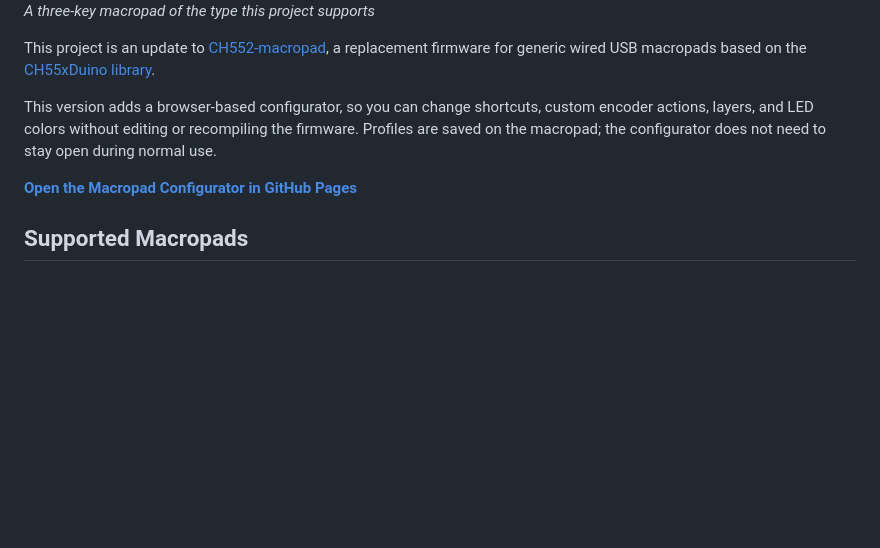
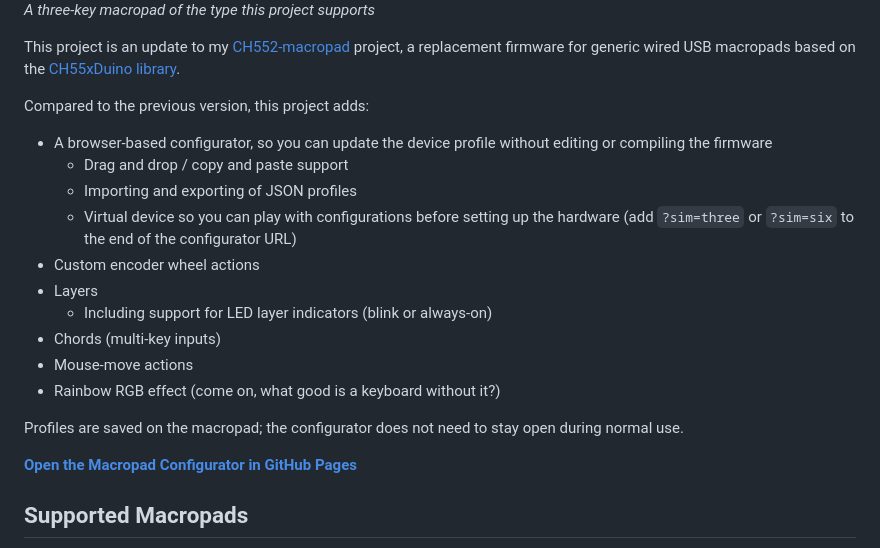
Before and after one commit to perkinsb1024/CH552-Macropad-v2, a Markdown page: README.md, the part around one of its changes. GitHub-like rendering; blank space fills up the shorter version.

```diff
--- a/README.md
+++ b/README.md
@@ -11,9 +11,21 @@
 
 _A three-key macropad of the type this project supports_
 
-This project is an update to [CH552-macropad](https://github.com/perkinsb1024/CH552-macropad), a replacement firmware for generic wired USB macropads based on the [CH55xDuino library](https://github.com/DeqingSun/ch55xduino/).
+This project is an update to my [CH552-macropad](https://github.com/perkinsb1024/CH552-macropad) project, a replacement firmware for generic wired USB macropads based on the [CH55xDuino library](https://github.com/DeqingSun/ch55xduino/).
 
-This version adds a browser-based configurator, so you can change shortcuts, custom encoder actions, layers, and LED colors without editing or recompiling the firmware. Profiles are saved on the macropad; the configurator does not need to stay open during normal use.
+Compared to the previous version, this project adds:
+- A browser-based configurator, so you can update the device profile without editing or compiling the firmware
+  - Drag and drop / copy and paste support
+  - Importing and exporting of JSON profiles
+  - Virtual device so you can play with configurations before setting up the hardware (add `?sim=three` or `?sim=six` to the end of the configurator URL)
+- Custom encoder wheel actions
+- Layers
+   - Including support for LED layer indicators (blink or always-on)
+- Chords (multi-key inputs)
+- Mouse-move actions
+- Rainbow RGB effect (come on, what good is a keyboard without it?)
+
+Profiles are saved on the macropad; the configurator does not need to stay open during normal use.
 
 **[Open the Macropad Configurator in GitHub Pages](https://perkinsb1024.github.io/CH552-Macropad-v2/)**
 
```
Also changed, not shown: other parts of README.md (+1 -1 lines).
